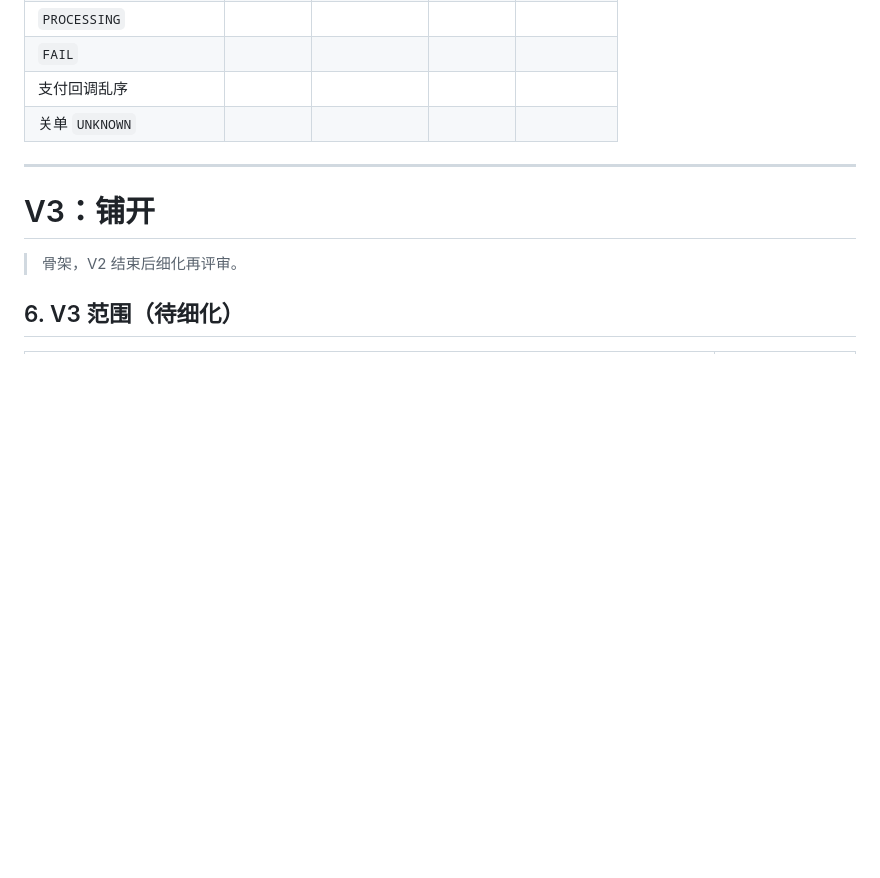
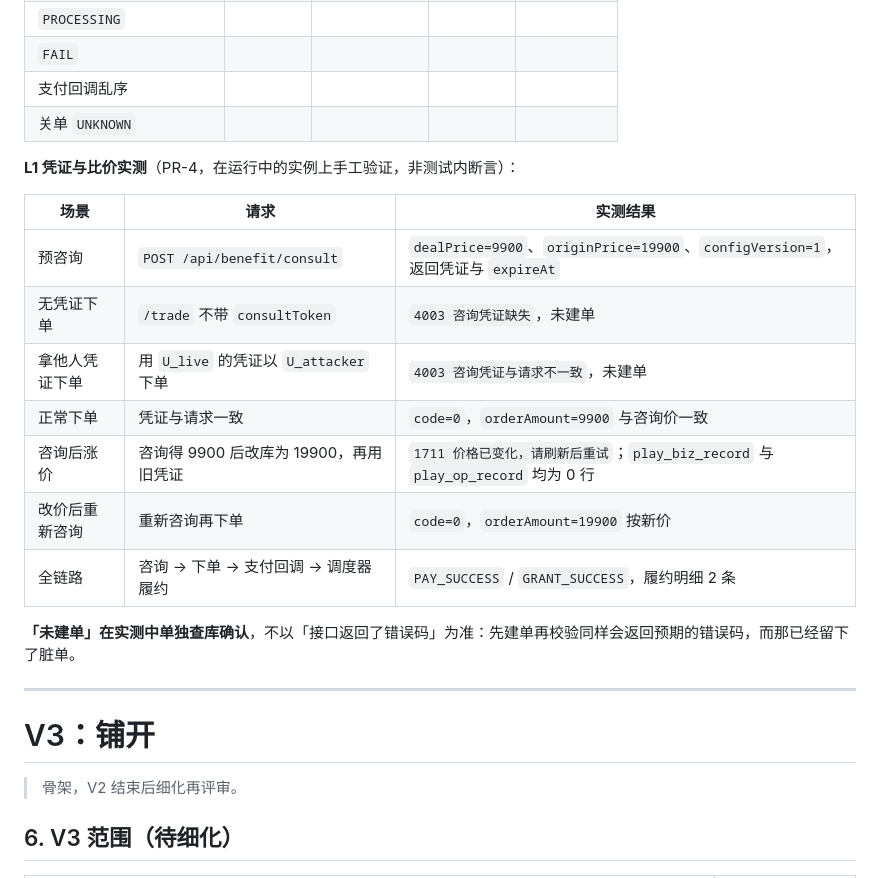
Before and after one commit to wanglongze123/marketing-platform, a Markdown page: docs/营销活动平台-分阶段方案.md, the part around the change. Drawn GitHub-style; blank space fills up the shorter version.

Commit message:
docs: 补 PR-4 的 L1 实测记录
在运行中的实例上跑 5.3 之外的这一组：无凭证、他人凭证、正常下单、咨询后涨价、
改价后重新咨询、全链路。

「未建单」单独查库确认，不以接口返回了错误码为准 —— 先建单再校验同样会返回
预期的错误码，而那已经留下了脏单。

Co-Authored-By: Claude Opus 4.8 <noreply@anthropic.com>

```diff
--- a/docs/营销活动平台-分阶段方案.md
+++ b/docs/营销活动平台-分阶段方案.md
@@ -1071,6 +1071,20 @@ PR-2 实施时即遭遇：Testcontainers 起的 MySQL 默认 UTC，而 JDBC URL
 | 支付回调乱序 | | | | |
 | 关单 `UNKNOWN` | | | | |
 
+**L1 凭证与比价实测**（PR-4，在运行中的实例上手工验证，非测试内断言）：
+
+| 场景 | 请求 | 实测结果 |
+| --- | --- | --- |
+| 预咨询 | `POST /api/benefit/consult` | `dealPrice=9900`、`originPrice=19900`、`configVersion=1`，返回凭证与 `expireAt` |
+| 无凭证下单 | `/trade` 不带 `consultToken` | `4003 咨询凭证缺失`，未建单 |
+| 拿他人凭证下单 | 用 `U_live` 的凭证以 `U_attacker` 下单 | `4003 咨询凭证与请求不一致`，未建单 |
+| 正常下单 | 凭证与请求一致 | `code=0`，`orderAmount=9900` 与咨询价一致 |
+| 咨询后涨价 | 咨询得 9900 后改库为 19900，再用旧凭证 | `1711 价格已变化，请刷新后重试`；`play_biz_record` 与 `play_op_record` 均为 0 行 |
+| 改价后重新咨询 | 重新咨询再下单 | `code=0`，`orderAmount=19900` 按新价 |
+| 全链路 | 咨询 → 下单 → 支付回调 → 调度器履约 | `PAY_SUCCESS` / `GRANT_SUCCESS`，履约明细 2 条 |
+
+**「未建单」在实测中单独查库确认**，不以「接口返回了错误码」为准：先建单再校验同样会返回预期的错误码，而那已经留下了脏单。
+
 ---
 
 # V3：铺开
```
